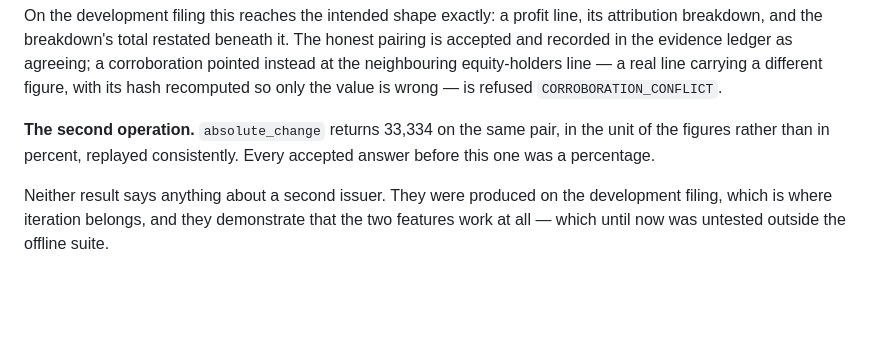
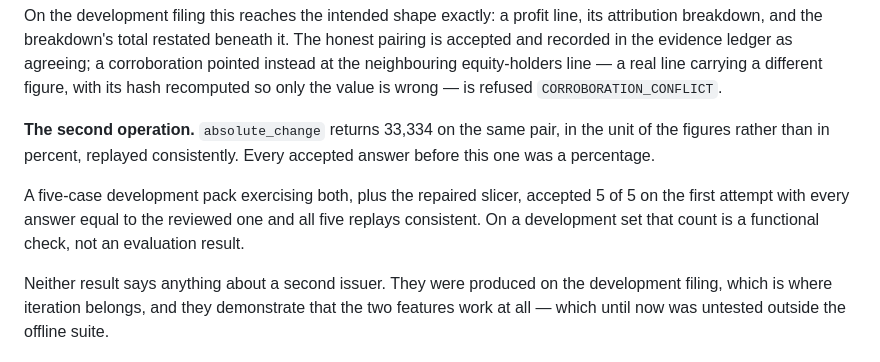
Before and after one commit to IanHu0508/FinResearchOps, a Markdown page: docs/status.md, the part around the change. Rendered like a GitHub page; blank space fills up the shorter version.

Commit message:
Record the development pack counts
Co-Authored-By: Claude Opus 5 <noreply@anthropic.com>

```diff
--- a/docs/status.md
+++ b/docs/status.md
@@ -593,6 +593,11 @@ hash recomputed so only the value is wrong — is refused `CORROBORATION_CONFLIC
 the figures rather than in percent, replayed consistently. Every accepted answer before
 this one was a percentage.
 
+A five-case development pack exercising both, plus the repaired slicer, accepted
+5 of 5 on the first attempt with every answer equal to the reviewed one and all
+five replays consistent. On a development set that count is a functional check,
+not an evaluation result.
+
 Neither result says anything about a second issuer. They were produced on the development
 filing, which is where iteration belongs, and they demonstrate that the two features work
 at all — which until now was untested outside the offline suite.
```
